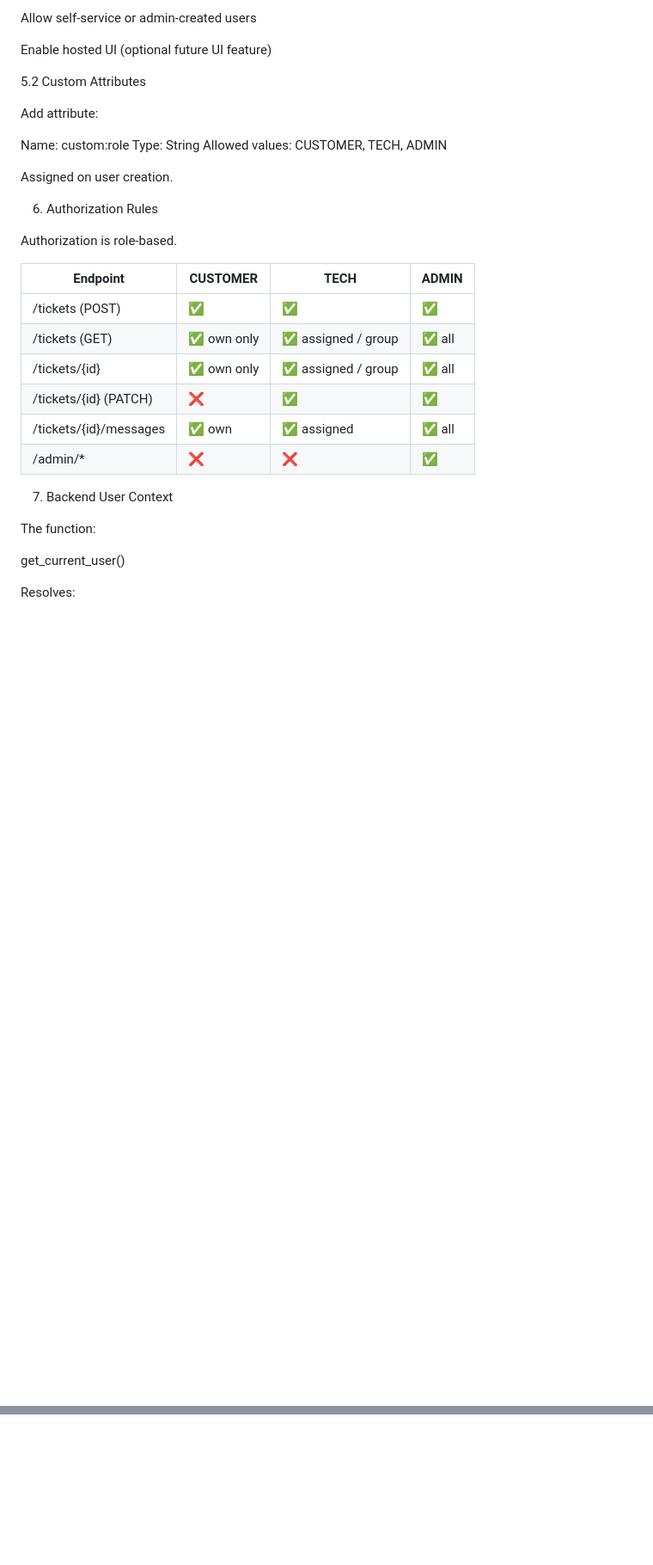
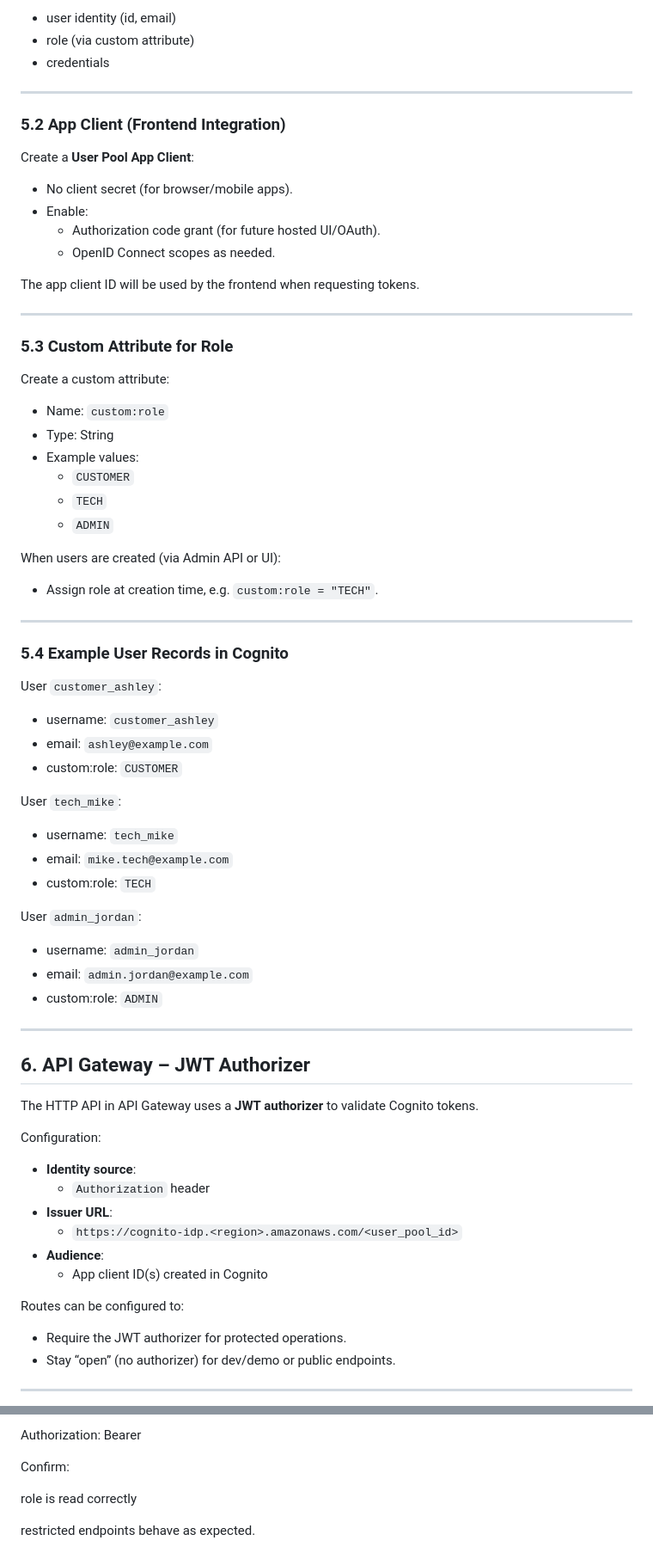
Before and after one commit to devayhncoleman/TheWinningTeam-IT-Services-app, a Markdown page: docs/architecture/security-auth-model.md, 2 parts joined by grey strips. Shown at 86% size. GitHub-like rendering; blank space fills up the shorter version.

```diff
--- a/docs/architecture/security-auth-model.md
+++ b/docs/architecture/security-auth-model.md
@@ -91,35 +89,79 @@ Enable email verification
 
-Allow self-service or admin-created users
+- user identity (id, email)
+- role (via custom attribute)
+- credentials
 
-Enable hosted UI (optional future UI feature)
+---
 
-5.2 Custom Attributes
+### 5.2 App Client (Frontend Integration)
 
-Add attribute:
+Create a **User Pool App Client**:
 
-Name: custom:role
-Type: String
-Allowed values: CUSTOMER, TECH, ADMIN
+- No client secret (for browser/mobile apps).
+- Enable:
+  - Authorization code grant (for future hosted UI/OAuth).
+  - OpenID Connect scopes as needed.
 
-Assigned on user creation.
+The app client ID will be used by the frontend when requesting tokens.
 
-6. Authorization Rules
+---
 
-Authorization is role-based.
+### 5.3 Custom Attribute for Role
 
-| Endpoint               | CUSTOMER   | TECH               | ADMIN |
-| ---------------------- | ---------- | ------------------ | ----- |
-| /tickets (POST)        | ✅          | ✅                  | ✅     |
-| /tickets (GET)         | ✅ own only | ✅ assigned / group | ✅ all |
-| /tickets/{id}          | ✅ own only | ✅ assigned / group | ✅ all |
-| /tickets/{id} (PATCH)  | ❌          | ✅                  | ✅     |
-| /tickets/{id}/messages | ✅ own      | ✅ assigned         | ✅ all |
-| /admin/*               | ❌          | ❌                  | ✅     |
+Create a custom attribute:
 
-7. Backend User Context
+- Name: `custom:role`
+- Type: String
+- Example values:
+  - `CUSTOMER`
+  - `TECH`
+  - `ADMIN`
 
-The function:
+When users are created (via Admin API or UI):
 
-get_current_user()
+- Assign role at creation time, e.g. `custom:role = "TECH"`.
 
-Resolves:
+---
+
+### 5.4 Example User Records in Cognito
+
+User `customer_ashley`:
+
+- username: `customer_ashley`
+- email: `ashley@example.com`
+- custom:role: `CUSTOMER`
+
+User `tech_mike`:
+
+- username: `tech_mike`
+- email: `mike.tech@example.com`
+- custom:role: `TECH`
+
+User `admin_jordan`:
+
+- username: `admin_jordan`
+- email: `admin.jordan@example.com`
+- custom:role: `ADMIN`
+
+---
+
+## 6. API Gateway – JWT Authorizer
+
+The HTTP API in API Gateway uses a **JWT authorizer** to validate Cognito tokens.
+
+Configuration:
+
+- **Identity source**:
+  - `Authorization` header
+- **Issuer URL**:
+  - `https://cognito-idp.<region>.amazonaws.com/<user_pool_id>`
+- **Audience**:
+  - App client ID(s) created in Cognito
+
+Routes can be configured to:
+
+- Require the JWT authorizer for protected operations.
+- Stay “open” (no authorizer) for dev/demo or public endpoints.
+
+---
+
@@ -188,0 +378,7 @@ suspicious activity indicators
+Authorization: Bearer <token>
+
+Confirm:
+
+role is read correctly
+
+restricted endpoints behave as expected.
```
Also changed, not shown: other parts of docs/architecture/security-auth-model.md (+231 -86 lines).
